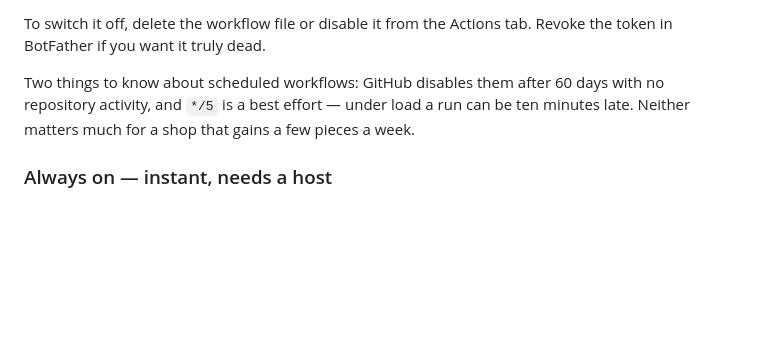
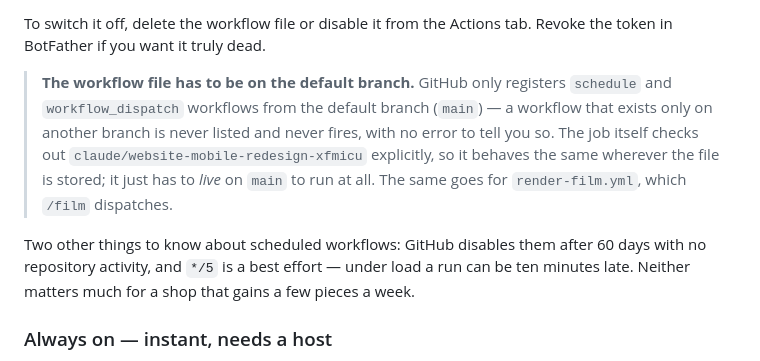
Before and after one commit to Sanu0910/Crochet_Mayuri, a Markdown page: bot/README.md, the part around the change. Drawn GitHub-style; blank space fills up the shorter version.

Commit message:
Note that workflows only run from the default branch
GitHub registers schedule and workflow_dispatch workflows from the default
branch only. Both workflows here currently exist just on the feature branch,
so neither is listed and neither can fire — silently, with no error anywhere
to say why.

Co-Authored-By: Claude Opus 5 <noreply@anthropic.com>
Claude-Session: https://claude.ai/code/session_01PR3ThUxem317YDgBDDk3AX

```diff
--- a/bot/README.md
+++ b/bot/README.md
@@ -49,10 +49,19 @@ It reads two settings from **Settings → Secrets and variables → Actions**:
 To switch it off, delete the workflow file or disable it from the Actions
 tab. Revoke the token in BotFather if you want it truly dead.
 
-Two things to know about scheduled workflows: GitHub disables them after 60
-days with no repository activity, and `*/5` is a best effort — under load a
-run can be ten minutes late. Neither matters much for a shop that gains a few
-pieces a week.
+> **The workflow file has to be on the default branch.** GitHub only
+> registers `schedule` and `workflow_dispatch` workflows from the default
+> branch (`main`) — a workflow that exists only on another branch is never
+> listed and never fires, with no error to tell you so. The job itself
+> checks out `claude/website-mobile-redesign-xfmicu` explicitly, so it
+> behaves the same wherever the file is stored; it just has to *live* on
+> `main` to run at all. The same goes for `render-film.yml`, which `/film`
+> dispatches.
+
+Two other things to know about scheduled workflows: GitHub disables them
+after 60 days with no repository activity, and `*/5` is a best effort —
+under load a run can be ten minutes late. Neither matters much for a shop
+that gains a few pieces a week.
 
 ### Always on — instant, needs a host
 
```
